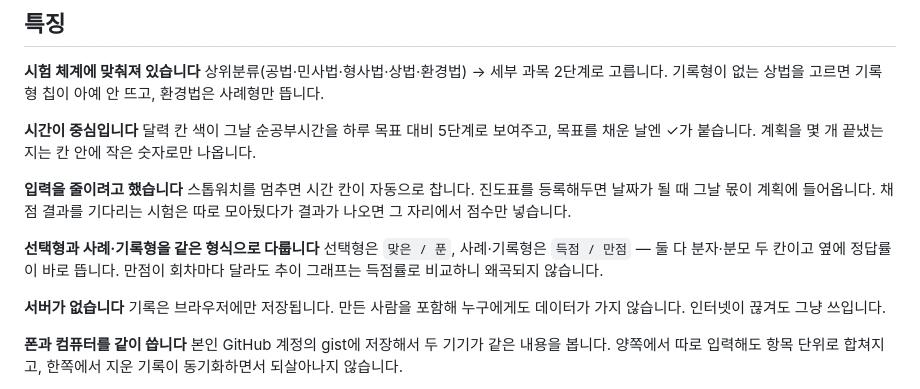
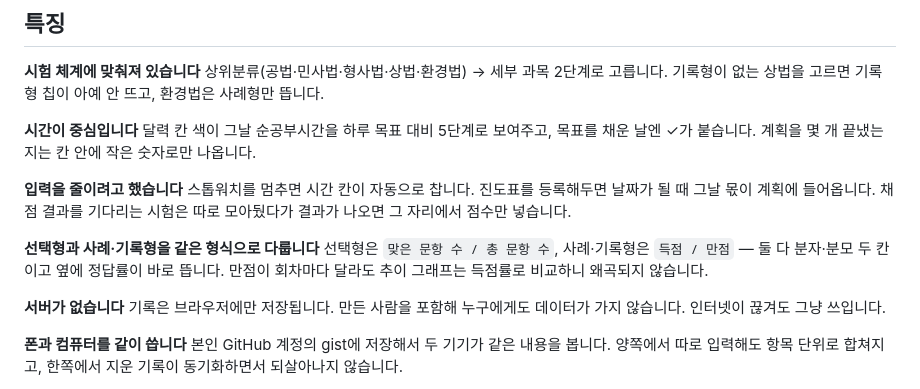
Before and after one commit to Jay77-star/LawschoolStudyPlanner, a Markdown page: README.md, the part around the change. Rendered like a GitHub page.

```diff
--- a/README.md
+++ b/README.md
@@ -35,7 +35,7 @@ index 배포용.html이라는 파일을 사용해주세요. 그 외 개인사용
 스톱워치를 멈추면 시간 칸이 자동으로 찹니다. 진도표를 등록해두면 날짜가 될 때 그날 몫이 계획에 들어옵니다. 채점 결과를 기다리는 시험은 따로 모아뒀다가 결과가 나오면 그 자리에서 점수만 넣습니다.
 
 **선택형과 사례·기록형을 같은 형식으로 다룹니다**
-선택형은 `맞은 / 푼`, 사례·기록형은 `득점 / 만점` — 둘 다 분자·분모 두 칸이고 옆에 정답률이 바로 뜹니다. 만점이 회차마다 달라도 추이 그래프는 득점률로 비교하니 왜곡되지 않습니다.
+선택형은 `맞은 문항 수 / 총 문항 수`, 사례·기록형은 `득점 / 만점` — 둘 다 분자·분모 두 칸이고 옆에 정답률이 바로 뜹니다. 만점이 회차마다 달라도 추이 그래프는 득점률로 비교하니 왜곡되지 않습니다.
 
 **서버가 없습니다**
 기록은 브라우저에만 저장됩니다. 만든 사람을 포함해 누구에게도 데이터가 가지 않습니다. 인터넷이 끊겨도 그냥 쓰입니다.
```
